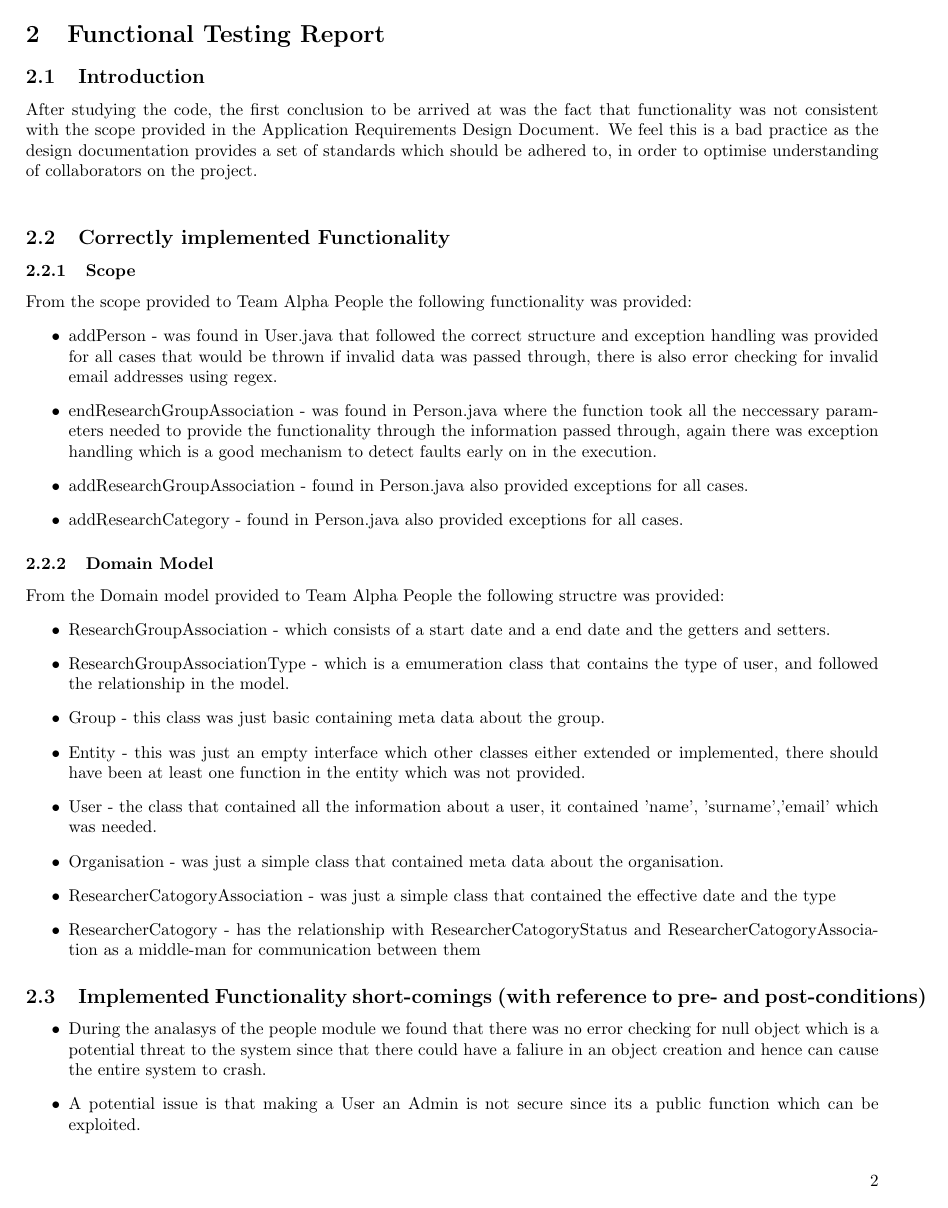
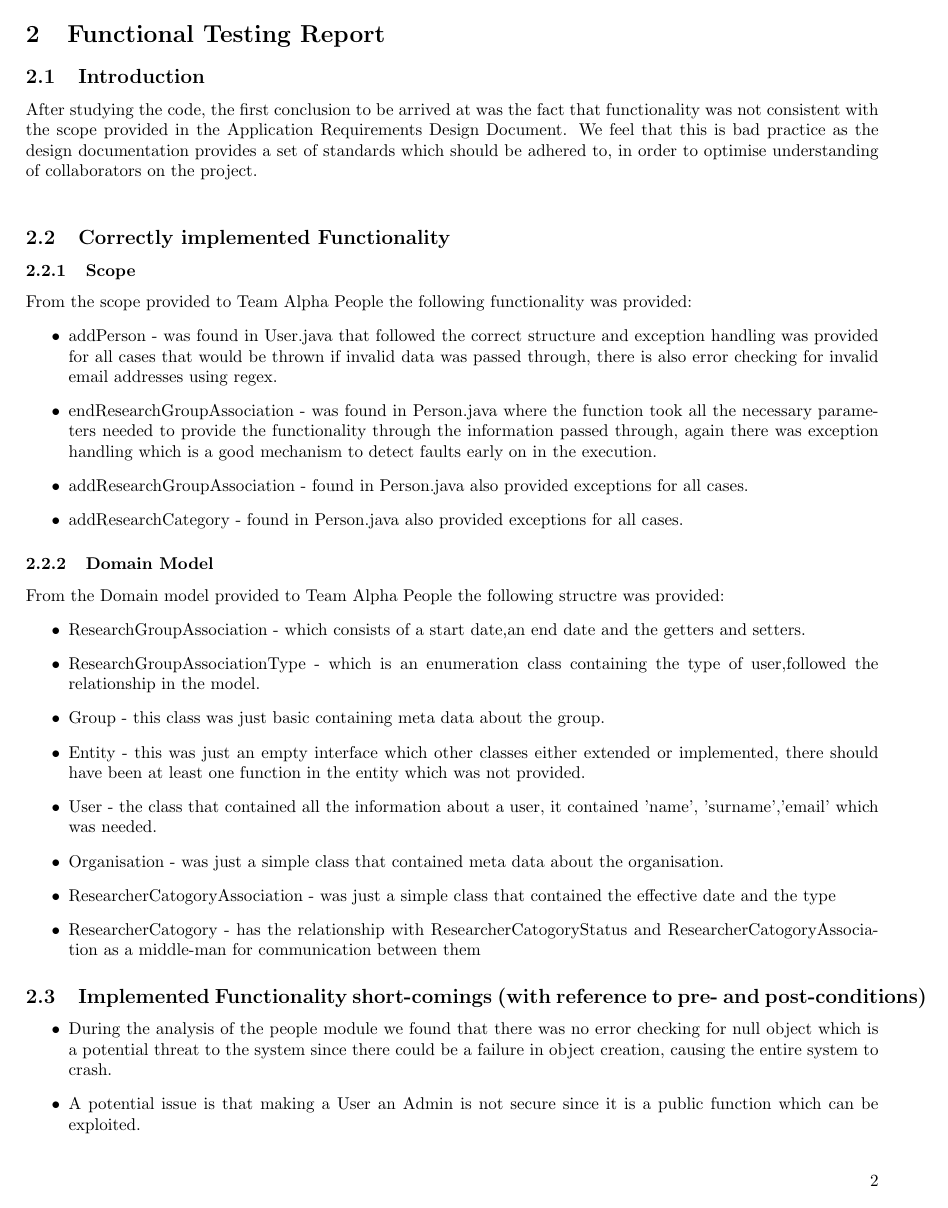
Before and after one commit to AvinashSingh786/people_testing, a LaTeX document (alpha/alpha_testing.tex): page 4 of 6. Compiled offline with pdfLaTeX.

Commit message:
SpellCheck
Went through the document and fixed a couple of grammar and spelling
errors

```diff
--- a/alpha/alpha_testing.tex
+++ b/alpha/alpha_testing.tex
@@ -104,14 +104,14 @@ This document notes the conclusions, made by Team people for the testing phase,
 
 \section{Functional Testing Report}
 	\subsection{Introduction}
-	After studying the code, the first conclusion to be arrived at was the fact that functionality was not consistent with the scope provided in the Application Requirements Design Document. We feel this is a bad practice as the design documentation provides a set of standards which should be adhered to, in order to optimise understanding of collaborators on the project.\\
+	After studying the code, the first conclusion to be arrived at was the fact that functionality was not consistent with the scope provided in the Application Requirements Design Document. We feel that this is bad practice as the design documentation provides a set of standards which should be adhered to, in order to optimise understanding of collaborators on the project.\\
 
 	\subsection{Correctly implemented Functionality}
 	\subsubsection{Scope}
 	From the scope provided to Team Alpha People the following functionality was provided:
 	\begin{itemize}
 		\item addPerson - was found in User.java that followed the correct structure and exception handling was provided for all cases that would be thrown if invalid data was passed through, there is also error checking for invalid email addresses using regex.
-		\item endResearchGroupAssociation - was found in Person.java where the function took all the neccessary parameters needed to provide the functionality through the information passed through, again there was exception handling which is a good mechanism to detect faults early on in the execution.
+		\item endResearchGroupAssociation - was found in Person.java where the function took all the necessary parameters needed to provide the functionality through the information passed through, again there was exception handling which is a good mechanism to detect faults early on in the execution.
 		\item addResearchGroupAssociation - found in Person.java also provided exceptions for all cases.
 		\item addResearchCategory - found in Person.java also provided exceptions for all cases.
 
@@ -120,8 +120,8 @@ This document notes the conclusions, made by Team people for the testing phase,
 	\subsubsection{Domain Model}
 	From the Domain model provided to Team Alpha People the following structre was provided:
 	\begin{itemize}
-	 \item ResearchGroupAssociation - which consists of a start date and a end date and the getters and setters.
-	 \item ResearchGroupAssociationType - which is a emumeration class that contains the type of user, and followed the relationship in the model.
+	 \item ResearchGroupAssociation - which consists of a start date,an end date and the getters and setters.
+	 \item ResearchGroupAssociationType - which is an enumeration class containing the type of user,followed the relationship in the model.
 	 \item Group - this class was just basic containing meta data about the group.
 	 \item Entity - this was just an empty interface which other classes either extended or implemented, there should have been at least one function in the entity which was not provided.
 	 \item User - the class that contained all the information about a user, it contained 'name', 'surname','email' which was needed.
@@ -139,10 +139,10 @@ This document notes the conclusions, made by Team people for the testing phase,
     \subsection{Implemented Functionality short-comings (with reference to pre- and post-conditions)}
 	\begin{itemize}
 
-	    \item During the analasys of the people module we found that there was no error checking for null object which is a potential threat to the system since that there could have a faliure in an object creation and hence can cause the entire system to crash.
-	    \item A potential issue is that making a User an Admin is not secure since its a public function which can be exploited.
-	    \item For all the GroupAssociation operations it wasn't correctly implemented since they added a copy of the class (this) to a list, this is a bad approach and can lead to duplicates as well as data invalidation.
-	    \item For the User object getters and setters are implemented in the PersonImplementation.java, it should have been implemented on its own seperated from Persons since it is supposed to be abstract.
+	    \item During the analysis of the people module we found that there was no error checking for null object which is a potential threat to the system since there could be a failure in object creation, causing the entire system to crash.
+	    \item A potential issue is that making a User an Admin is not secure since it is a public function which can be exploited.
+	    \item For all the GroupAssociation operations, the implementation was faulty since they added a copy of the class (this) to a list. This is a bad approach and can lead to duplicates as well as data invalidation, thus not satisfying the Reliability aspect of the requirements.
+	    \item For the User object, getters and setters are implemented in the PersonImplementation.java. We feel that it should have been implemented separate from Persons since it is supposed to be abstract.
 
 	\end{itemize}
 
```
Also changed, not shown: alpha/alpha_testing.tex (17 more changed lines).
